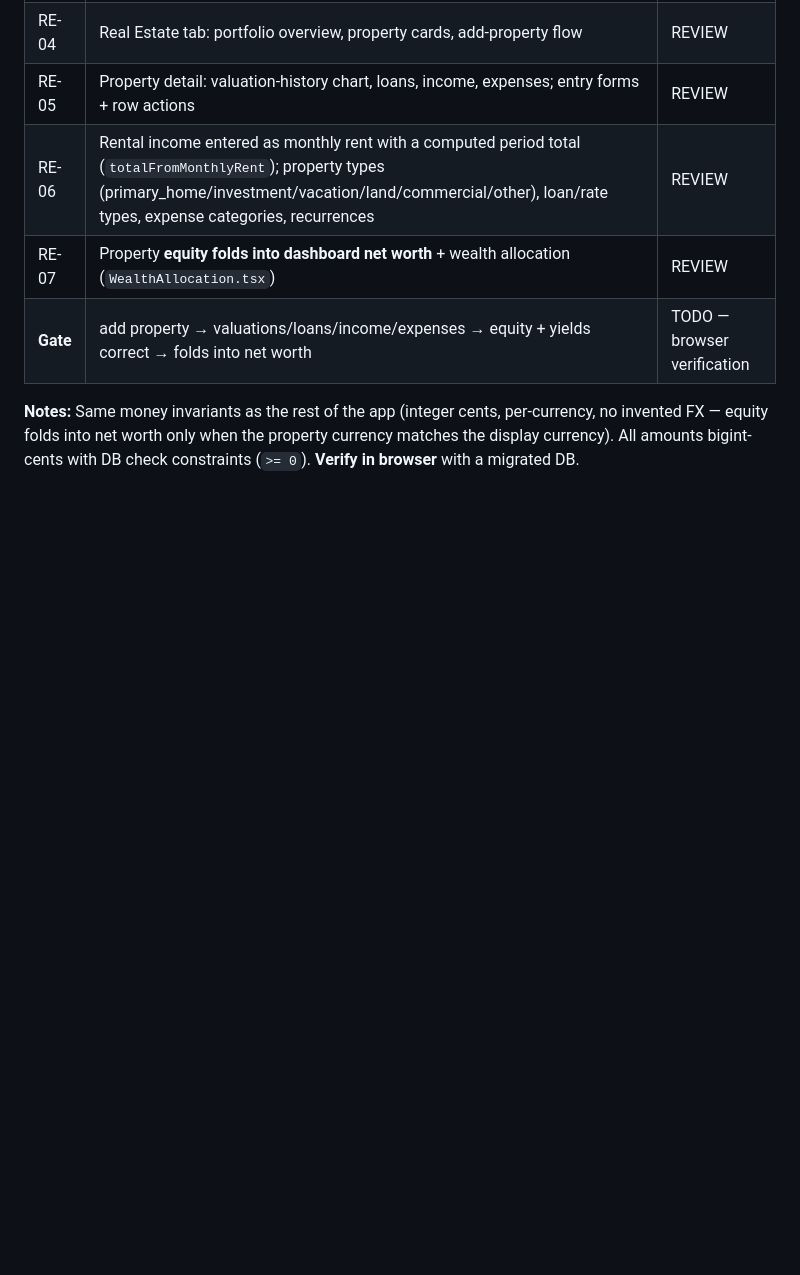
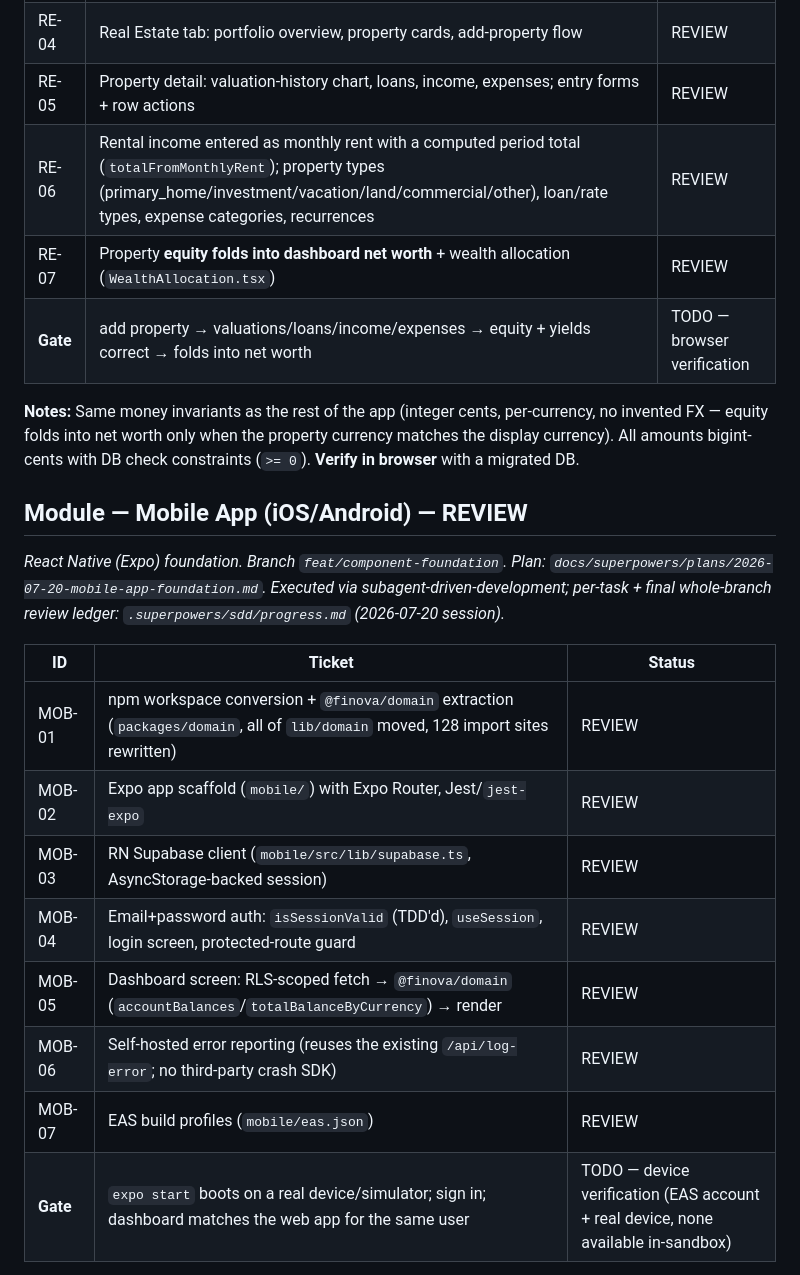
Before and after one commit to marcgarciaball/Finova, a Markdown page: PROGRESS.md, the part around one of its changes. Drawn GitHub-style; blank space fills up the shorter version.

Commit message:
docs(progress): add Mobile App module entry (MOB-01..07)
Records the mobile-app-foundation plan's completion: all 7 tasks reviewed
clean, plus the two post-review fixes (metro.config.js for monorepo
bundling, vitest.config.ts exclusion) discovered by the final whole-branch
review. Notes the tracked @finova/domain self-containment follow-up and
the real device/EAS-account gate still needed from Marc.

```diff
--- a/PROGRESS.md
+++ b/PROGRESS.md
@@ -240,3 +240,18 @@ Work one ticket at a time, one PR each. Do not start a phase until the prior pha
 | **Gate** | add property → valuations/loans/income/expenses → equity + yields correct → folds into net worth | TODO — browser verification |
 
 **Notes:** Same money invariants as the rest of the app (integer cents, per-currency, no invented FX — equity folds into net worth only when the property currency matches the display currency). All amounts bigint-cents with DB check constraints (`>= 0`). **Verify in browser** with a migrated DB.
+
+## Module — Mobile App (iOS/Android) — REVIEW
+*React Native (Expo) foundation. Branch `feat/component-foundation`. Plan: `docs/superpowers/plans/2026-07-20-mobile-app-foundation.md`. Executed via subagent-driven-development; per-task + final whole-branch review ledger: `.superpowers/sdd/progress.md` (2026-07-20 session).*
+
+| ID | Ticket | Status |
+|----|--------|--------|
+| MOB-01 | npm workspace conversion + `@finova/domain` extraction (`packages/domain`, all of `lib/domain` moved, 128 import sites rewritten) | REVIEW |
+| MOB-02 | Expo app scaffold (`mobile/`) with Expo Router, Jest/`jest-expo` | REVIEW |
+| MOB-03 | RN Supabase client (`mobile/src/lib/supabase.ts`, AsyncStorage-backed session) | REVIEW |
+| MOB-04 | Email+password auth: `isSessionValid` (TDD'd), `useSession`, login screen, protected-route guard | REVIEW |
+| MOB-05 | Dashboard screen: RLS-scoped fetch → `@finova/domain` (`accountBalances`/`totalBalanceByCurrency`) → render | REVIEW |
+| MOB-06 | Self-hosted error reporting (reuses the existing `/api/log-error`; no third-party crash SDK) | REVIEW |
+| MOB-07 | EAS build profiles (`mobile/eas.json`) | REVIEW |
+| **Gate** | `expo start` boots on a real device/simulator; sign in; dashboard matches the web app for the same user | TODO — device verification (EAS account + real device, none available in-sandbox) |
+
```
Also changed, not shown: other parts of PROGRESS.md (+1 -0 lines).
